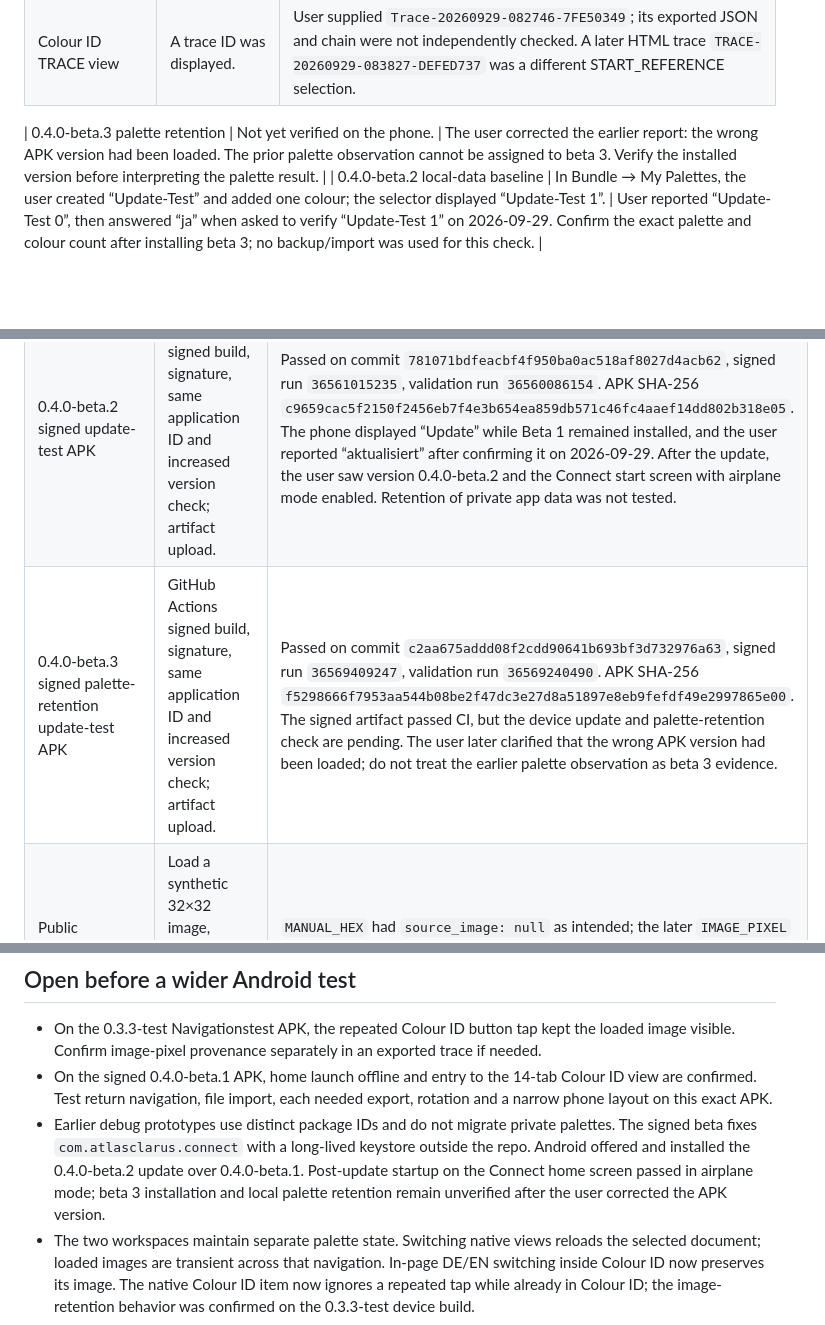
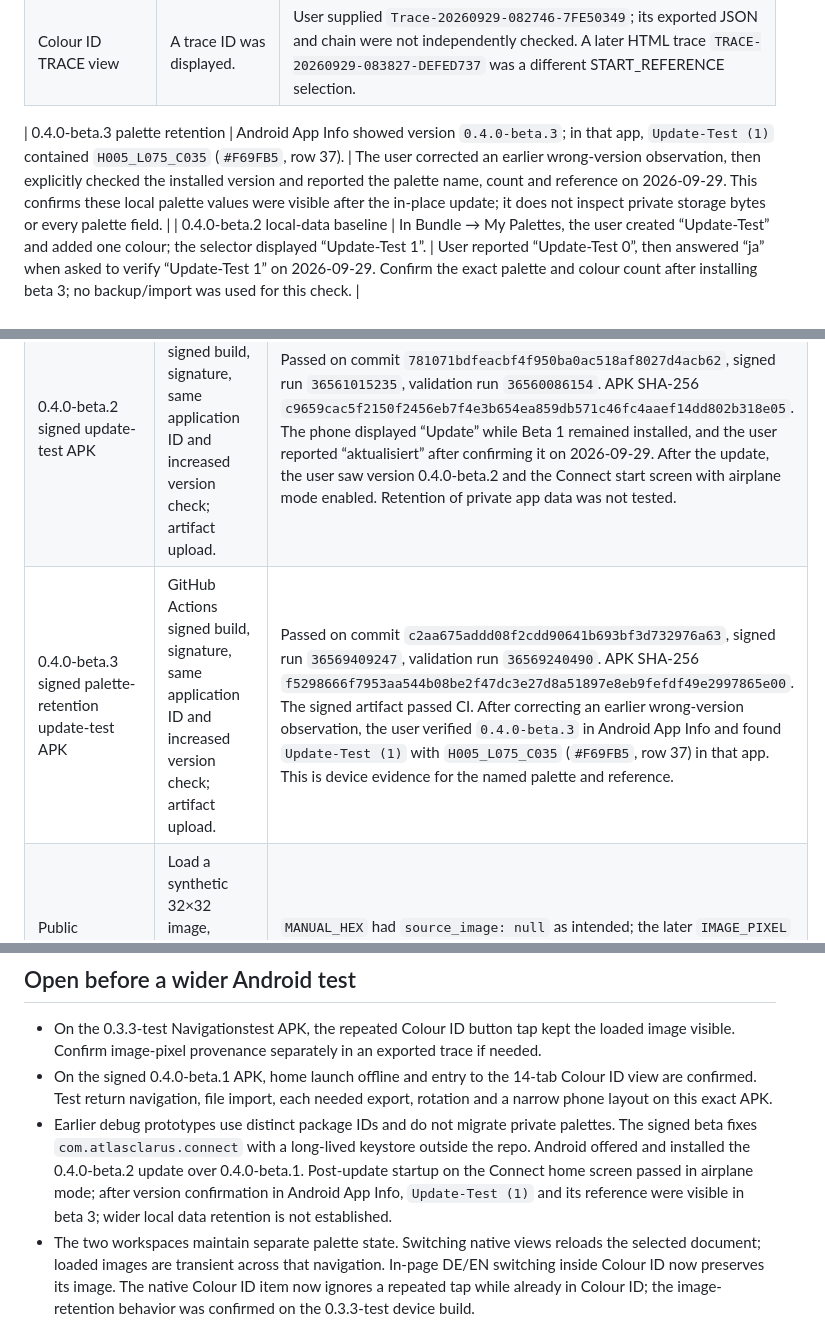
Before and after one commit to HelabHLC/atlas-clarus-connect, a Markdown page: android-test-app/DEVICE_TEST_LOG.md, 3 parts joined by grey strips. GitHub-like rendering; blank space fills up the shorter version.

Commit message:
Confirm beta 3 palette retention after version check

```diff
--- a/android-test-app/DEVICE_TEST_LOG.md
+++ b/android-test-app/DEVICE_TEST_LOG.md
@@ -19,7 +19,7 @@ stabilization phase; no Play Store release or production signing is implied.
 | 0.4.0-beta.1 signed beta | Installed on the phone; with airplane mode enabled, Connect opened on its home screen, then Colour ID opened with 14 tabs. A loaded image remained visible after switching language. | User reported “installiert”, “Startseite öffnet offline”, “14 Tabs”, and “Bild bleibt” on 2026-09-29. A Traceability JSON was also saved with airplane mode enabled (“gespeichert”); the file content and chain were not inspected. Returning from Colour ID to Connect kept the start screen visible (“Startseite bleibt”). Android offered and installed the in-place update to 0.4.0-beta.2; post-update launch succeeded in airplane mode, while retention of private app data remains untested. |
 | Colour ID TRACE view | A trace ID was displayed. | User supplied `Trace-20260929-082746-7FE50349`; its exported JSON and chain were not independently checked. A later HTML trace `TRACE-20260929-083827-DEFED737` was a different START_REFERENCE selection. |
 
-| 0.4.0-beta.3 palette retention | Not yet verified on the phone. | The user corrected the earlier report: the wrong APK version had been loaded. The prior palette observation cannot be assigned to beta 3. Verify the installed version before interpreting the palette result. |
+| 0.4.0-beta.3 palette retention | Android App Info showed version `0.4.0-beta.3`; in that app, `Update-Test (1)` contained `H005_L075_C035` (`#F69FB5`, row 37). | The user corrected an earlier wrong-version observation, then explicitly checked the installed version and reported the palette name, count and reference on 2026-09-29. This confirms these local palette values were visible after the in-place update; it does not inspect private storage bytes or every palette field. |
 | 0.4.0-beta.2 local-data baseline | In Bundle → My Palettes, the user created “Update-Test” and added one colour; the selector displayed “Update-Test 1”. | User reported “Update-Test 0”, then answered “ja” when asked to verify “Update-Test 1” on 2026-09-29. Confirm the exact palette and colour count after installing beta 3; no backup/import was used for this check. |
 
 ## Verified outside the device
@@ -30,7 +30,7 @@ stabilization phase; no Play Store release or production signing is implied.
 | 0.3.3-test Navigationstest APK | GitHub Actions Android build and shared bundle validation. | Passed on commit `4601cc3b15f38ea9bdf20f1589b177c68996ebf5`, Android run `36547502699`, validation run `36547502788`. APK SHA-256 `10d6f29ab13da9a5780945a1a15d685243521de99e76f1e08de35835c3952c33`. The limited phone results are recorded above. |
 | 0.4.0-beta.1 signed beta APK | GitHub Actions signed build, signature, application ID and version check; artifact upload. | Passed on commit `33259b2c75671fd36f69f02940c785187cd83011`, signed run `36558925567`, validation run `36558847186`. APK SHA-256 `bbecb17374131b809966b2833a285e8069b5bd893e6255fb0ad9480863f72fe6`. This is CI evidence, separate from the phone observations. |
 | 0.4.0-beta.2 signed update-test APK | GitHub Actions signed build, signature, same application ID and increased version check; artifact upload. | Passed on commit `781071bdfeacbf4f950ba0ac518af8027d4acb62`, signed run `36561015235`, validation run `36560086154`. APK SHA-256 `c9659cac5f2150f2456eb7f4e3b654ea859db571c46fc4aaef14dd802b318e05`. The phone displayed “Update” while Beta 1 remained installed, and the user reported “aktualisiert” after confirming it on 2026-09-29. After the update, the user saw version 0.4.0-beta.2 and the Connect start screen with airplane mode enabled. Retention of private app data was not tested. |
-| 0.4.0-beta.3 signed palette-retention update-test APK | GitHub Actions signed build, signature, same application ID and increased version check; artifact upload. | Passed on commit `c2aa675addd08f2cdd90641b693bf3d732976a63`, signed run `36569409247`, validation run `36569240490`. APK SHA-256 `f5298666f7953aa544b08be2f47dc3e27d8a51897e8eb9fefdf49e2997865e00`. The signed artifact passed CI, but the device update and palette-retention check are pending. The user later clarified that the wrong APK version had been loaded; do not treat the earlier palette observation as beta 3 evidence. |
+| 0.4.0-beta.3 signed palette-retention update-test APK | GitHub Actions signed build, signature, same application ID and increased version check; artifact upload. | Passed on commit `c2aa675addd08f2cdd90641b693bf3d732976a63`, signed run `36569409247`, validation run `36569240490`. APK SHA-256 `f5298666f7953aa544b08be2f47dc3e27d8a51897e8eb9fefdf49e2997865e00`. The signed artifact passed CI. After correcting an earlier wrong-version observation, the user verified `0.4.0-beta.3` in Android App Info and found `Update-Test (1)` with `H005_L075_C035` (`#F69FB5`, row 37) in that app. This is device evidence for the named palette and reference. |
 | Public WordPress Colour ID 0.2.2 | Load a synthetic 32×32 image, manually bind HEX, then select an image pixel. | `MANUAL_HEX` had `source_image: null` as intended; the later `IMAGE_PIXEL` retained filename, SHA-256, width, height, x and y. DE and EN each loaded 14 tabs with the patch. This is a browser test, not an Android device test. |
 | Primary reference assignment | Compare Colour ID against Bundle PKL binder for 1,212 exact, collision and deterministic RGB samples. | Same `atlas_row_id` and RGB squared distance; all 13,283 rows matched for ID, HLC, RGB, HEX and Lab. This does not validate the user's individual exported trace. |
 
@@ -38,7 +38,7 @@ stabilization phase; no Play Store release or production signing is implied.
 
 - On the 0.3.3-test Navigationstest APK, the repeated Colour ID button tap kept the loaded image visible. Confirm image-pixel provenance separately in an exported trace if needed.
 - On the signed 0.4.0-beta.1 APK, home launch offline and entry to the 14-tab Colour ID view are confirmed. Test return navigation, file import, each needed export, rotation and a narrow phone layout on this exact APK.
-- Earlier debug prototypes use distinct package IDs and do not migrate private palettes. The signed beta fixes `com.atlasclarus.connect` with a long-lived keystore outside the repo. Android offered and installed the 0.4.0-beta.2 update over 0.4.0-beta.1. Post-update startup on the Connect home screen passed in airplane mode; beta 3 installation and local palette retention remain unverified after the user corrected the APK version.
+- Earlier debug prototypes use distinct package IDs and do not migrate private palettes. The signed beta fixes `com.atlasclarus.connect` with a long-lived keystore outside the repo. Android offered and installed the 0.4.0-beta.2 update over 0.4.0-beta.1. Post-update startup on the Connect home screen passed in airplane mode; after version confirmation in Android App Info, `Update-Test (1)` and its reference were visible in beta 3; wider local data retention is not established.
 - The two workspaces maintain separate palette state. Switching native views
   reloads the selected document; loaded images are transient across that
   navigation. In-page DE/EN switching inside Colour ID now preserves its image.
```
